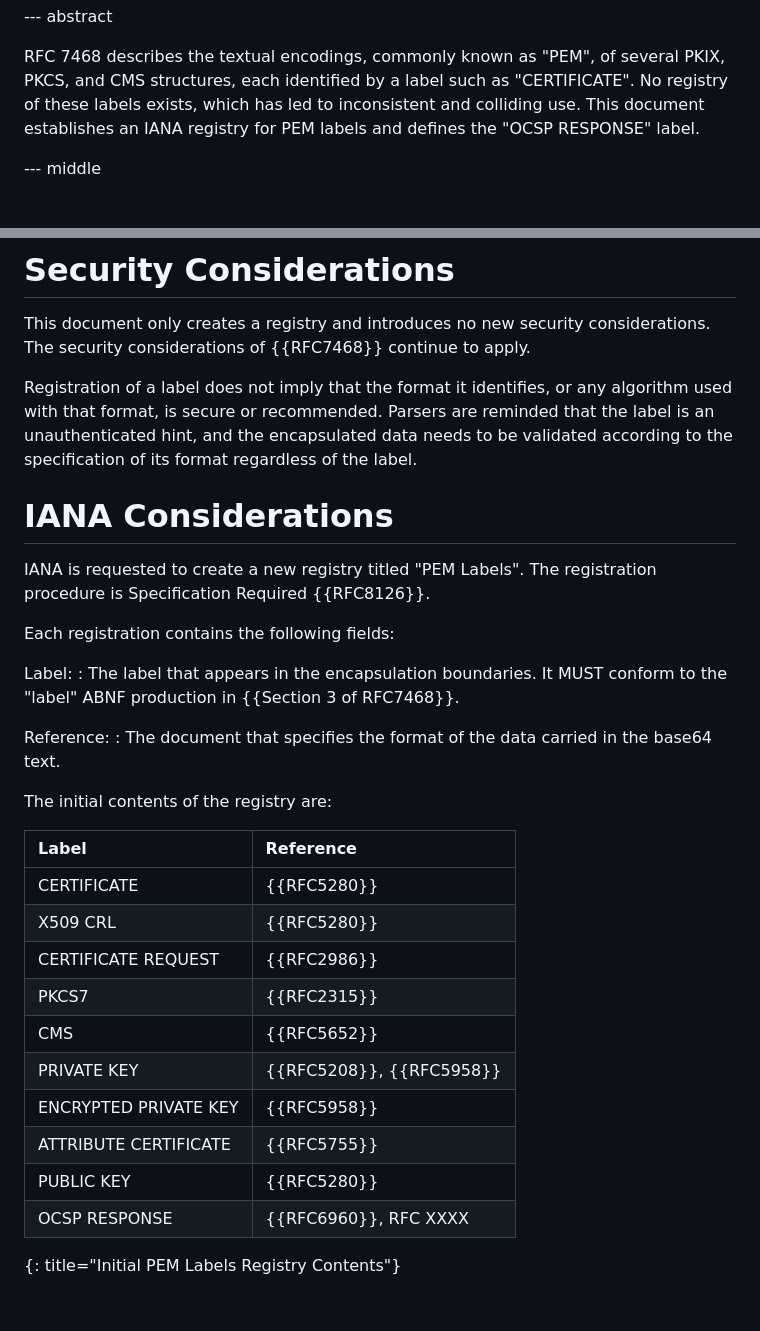
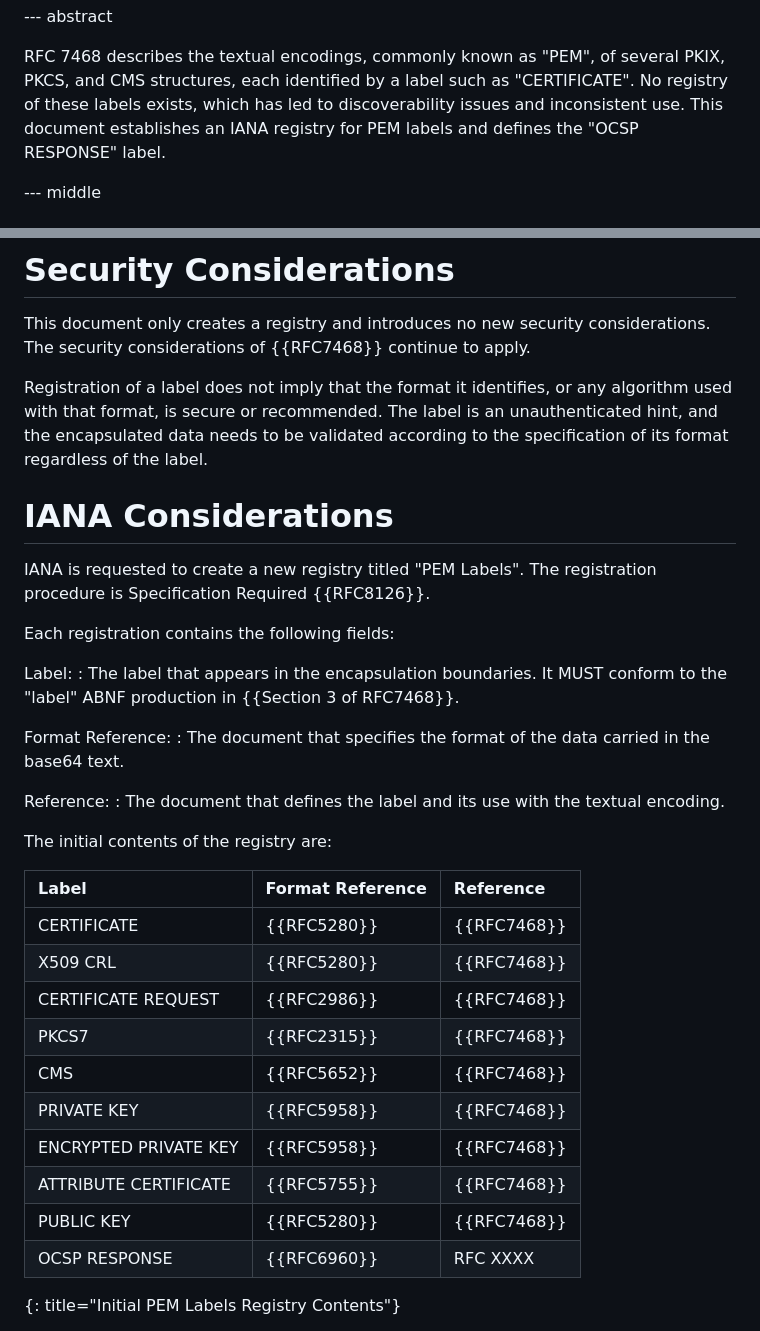
Before and after one commit to CBonnell/draft-bonnell-pem-label-registry, a Markdown page: draft-bonnell-lamps-pem-label-registry.md, 2 parts joined by grey strips. Drawn GitHub-style; blank space fills up the shorter version.

Commit message:
Clean up

```diff
--- a/draft-bonnell-lamps-pem-label-registry.md
+++ b/draft-bonnell-lamps-pem-label-registry.md
@@ -48,7 +48,7 @@ informative:
 RFC 7468 describes the textual encodings, commonly known as "PEM", of
 several PKIX, PKCS, and CMS structures, each identified by a label such as
 "CERTIFICATE". No registry of these labels exists, which has led to
-inconsistent and colliding use. This document establishes an IANA registry
+discoverability issues and inconsistent use. This document establishes an IANA registry
 for PEM labels and defines the "OCSP RESPONSE" label.
 
 
@@ -94,8 +94,7 @@ considerations. The security considerations of {{RFC7468}} continue to
 apply.
 
 Registration of a label does not imply that the format it identifies, or any
-algorithm used with that format, is secure or recommended. Parsers are reminded
-that the label is an unauthenticated hint, and the encapsulated data needs to
+algorithm used with that format, is secure or recommended. The label is an unauthenticated hint, and the encapsulated data needs to
 be validated according to the specification of its format regardless of the
 label.
 
@@ -111,24 +110,26 @@ Label:
 : The label that appears in the encapsulation boundaries. It MUST conform to
   the "label" ABNF production in {{Section 3 of RFC7468}}.
 
+Format Reference:
+: The document that specifies the format of the data carried in the base64 text.
+
 Reference:
-: The document that specifies the format of the data carried in the base64
-  text.
+: The document that defines the label and its use with the textual encoding.
 
 The initial contents of the registry are:
 
-| Label                 | Reference                 |
-|:----------------------|:--------------------------|
-| CERTIFICATE           | {{RFC5280}}               |
-| X509 CRL              | {{RFC5280}}               |
-| CERTIFICATE REQUEST   | {{RFC2986}}               |
-| PKCS7                 | {{RFC2315}}               |
-| CMS                   | {{RFC5652}}               |
-| PRIVATE KEY           | {{RFC5208}}, {{RFC5958}}  |
-| ENCRYPTED PRIVATE KEY | {{RFC5958}}               |
-| ATTRIBUTE CERTIFICATE | {{RFC5755}}               |
-| PUBLIC KEY            | {{RFC5280}}               |
-| OCSP RESPONSE         | {{RFC6960}}, RFC XXXX     |
+| Label                 | Format Reference          | Reference   |
+|:----------------------|:--------------------------|:------------|
+| CERTIFICATE           | {{RFC5280}}               | {{RFC7468}} |
+| X509 CRL              | {{RFC5280}}               | {{RFC7468}} |
+| CERTIFICATE REQUEST   | {{RFC2986}}               | {{RFC7468}} |
+| PKCS7                 | {{RFC2315}}               | {{RFC7468}} |
+| CMS                   | {{RFC5652}}               | {{RFC7468}} |
+| PRIVATE KEY           | {{RFC5958}}               | {{RFC7468}} |
+| ENCRYPTED PRIVATE KEY | {{RFC5958}}               | {{RFC7468}} |
+| ATTRIBUTE CERTIFICATE | {{RFC5755}}               | {{RFC7468}} |
+| PUBLIC KEY            | {{RFC5280}}               | {{RFC7468}} |
+| OCSP RESPONSE         | {{RFC6960}}               | RFC XXXX    |
 {: title="Initial PEM Labels Registry Contents"}
 
 RFC Editor: please replace "RFC XXXX" with the RFC number assigned to this
```
